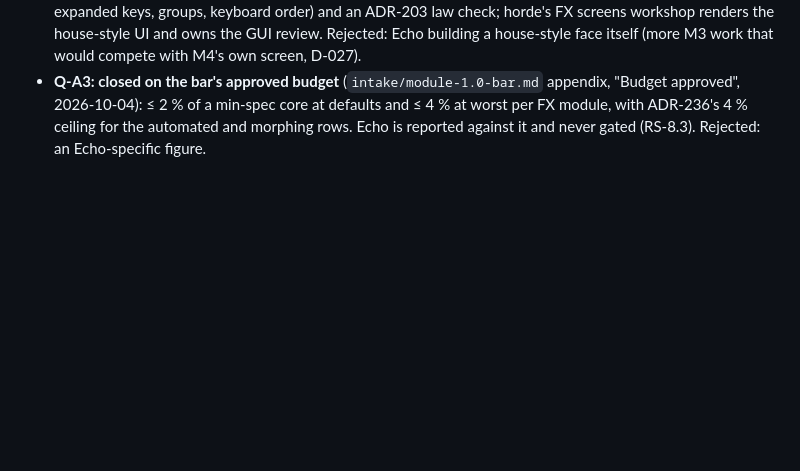
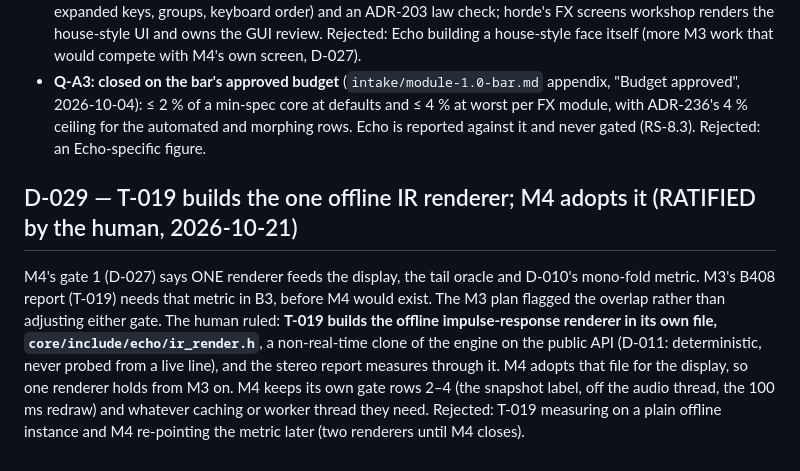
Before and after one commit to Julian-B-Smith/Echo, a Markdown page: DECISIONS.md, the part around the change. GitHub-like rendering; blank space fills up the shorter version.

Commit message:
D-029: T-019 builds the one offline IR renderer (core/include/echo/ir_render.h); M4 adopts it
Co-Authored-By: Claude Opus 5.5 <noreply@anthropic.com>

```diff
--- a/DECISIONS.md
+++ b/DECISIONS.md
@@ -576,3 +576,14 @@ session said beforehand that it hoped for exactly that, so these rulings deserve
   2026-10-04): ≤ 2 % of a min-spec core at defaults and ≤ 4 % at worst per FX module, with ADR-236's 4 % ceiling
   for the automated and morphing rows. Echo is reported against it and never gated (RS-8.3). Rejected: an
   Echo-specific figure.
+
+## D-029 — T-019 builds the one offline IR renderer; M4 adopts it (RATIFIED by the human, 2026-10-21)
+
+M4's gate 1 (D-027) says ONE renderer feeds the display, the tail oracle and D-010's mono-fold metric. M3's B408
+report (T-019) needs that metric in B3, before M4 would exist. The M3 plan flagged the overlap rather than adjusting
+either gate. The human ruled: **T-019 builds the offline impulse-response renderer in its own file,
+`core/include/echo/ir_render.h`**, a non-real-time clone of the engine on the public API (D-011: deterministic,
+never probed from a live line), and the stereo report measures through it. M4 adopts that file for the display,
+so one renderer holds from M3 on. M4 keeps its own gate rows 2–4 (the snapshot label, off the audio thread, the
+100 ms redraw) and whatever caching or worker thread they need. Rejected: T-019 measuring on a plain offline
+instance and M4 re-pointing the metric later (two renderers until M4 closes).
```
Also changed, not shown: ROADMAP.md (+8 -9 lines).
